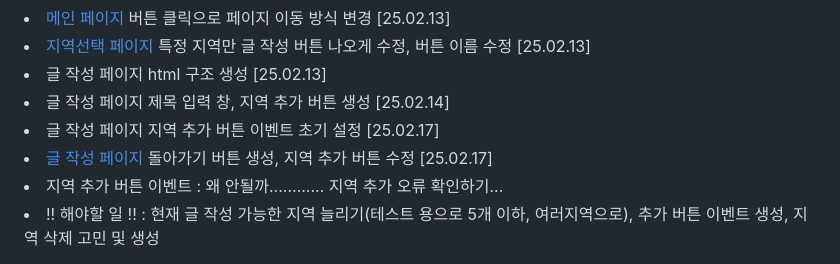
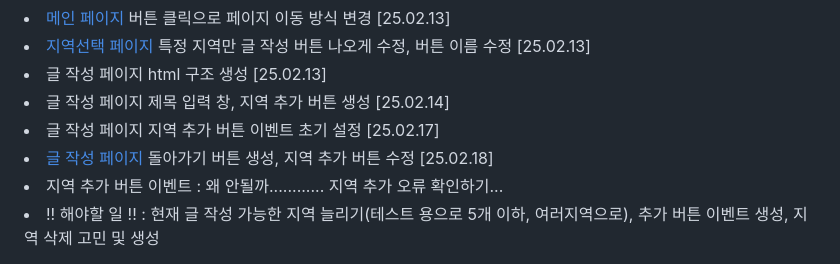
Before and after one commit to ldr7xIor/JSTour, a Markdown page: README.md, the part around the change. Drawn GitHub-style.

```diff
--- a/README.md
+++ b/README.md
@@ -35,7 +35,7 @@
   <li>글 작성 페이지 html 구조 생성 [25.02.13]</li>
   <li>글 작성 페이지 제목 입력 창, 지역 추가 버튼 생성 [25.02.14]</li>
   <li>글 작성 페이지 지역 추가 버튼 이벤트 초기 설정 [25.02.17]</li>
-  <li><a href="Writing" class="page">글 작성 페이지</a> 돌아가기 버튼 생성, 지역 추가 버튼 수정 [25.02.17]</li>
+  <li><a href="Writing" class="page">글 작성 페이지</a> 돌아가기 버튼 생성, 지역 추가 버튼 수정 [25.02.18]</li>
   <li> 지역 추가 버튼 이벤트 : 왜 안될까............ 지역 추가 오류 확인하기...</li>
   <li>!! 해야할 일 !! : 현재 글 작성 가능한 지역 늘리기(테스트 용으로 5개 이하, 여러지역으로), 추가 버튼 이벤트 생성, 지역 삭제 고민 및 생성</li>
 </ur>
```
